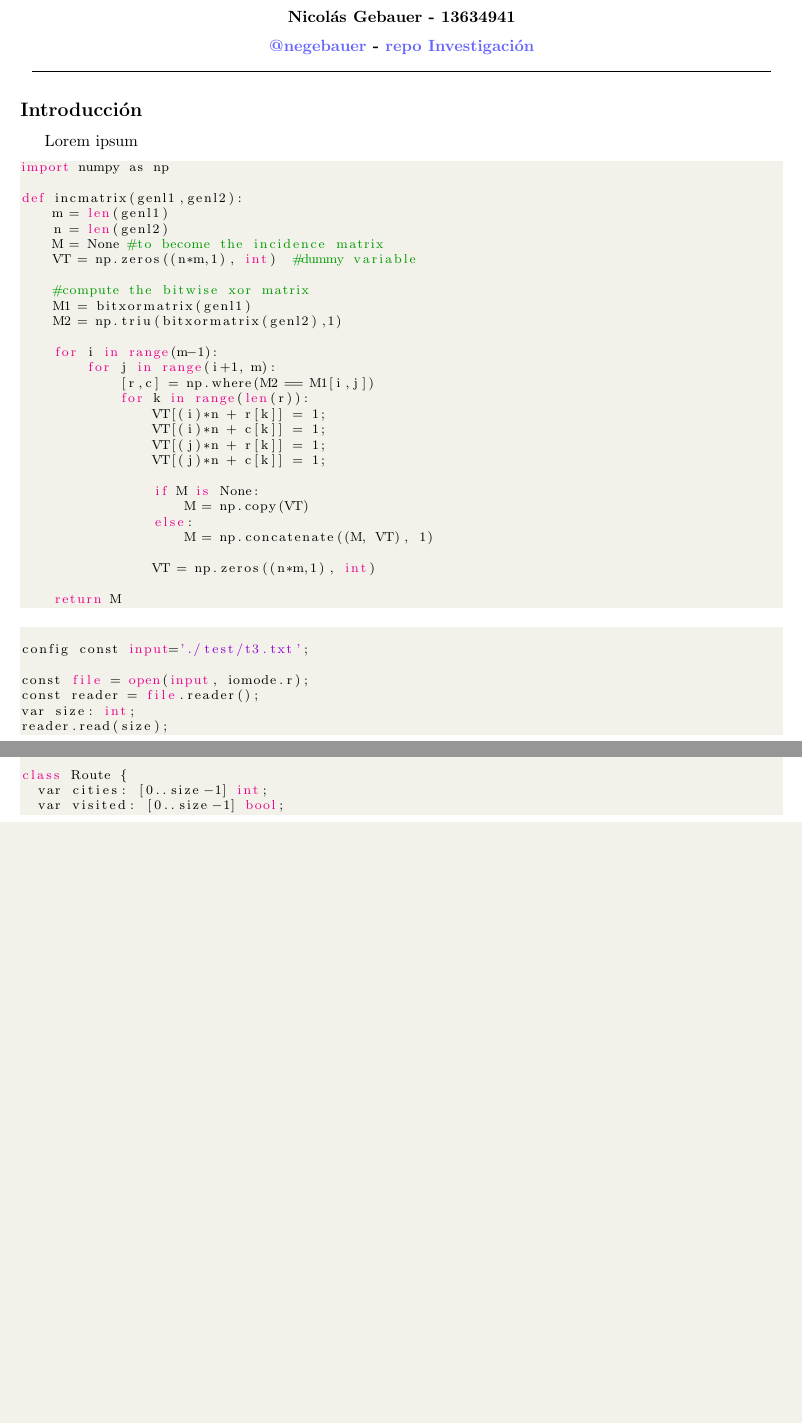
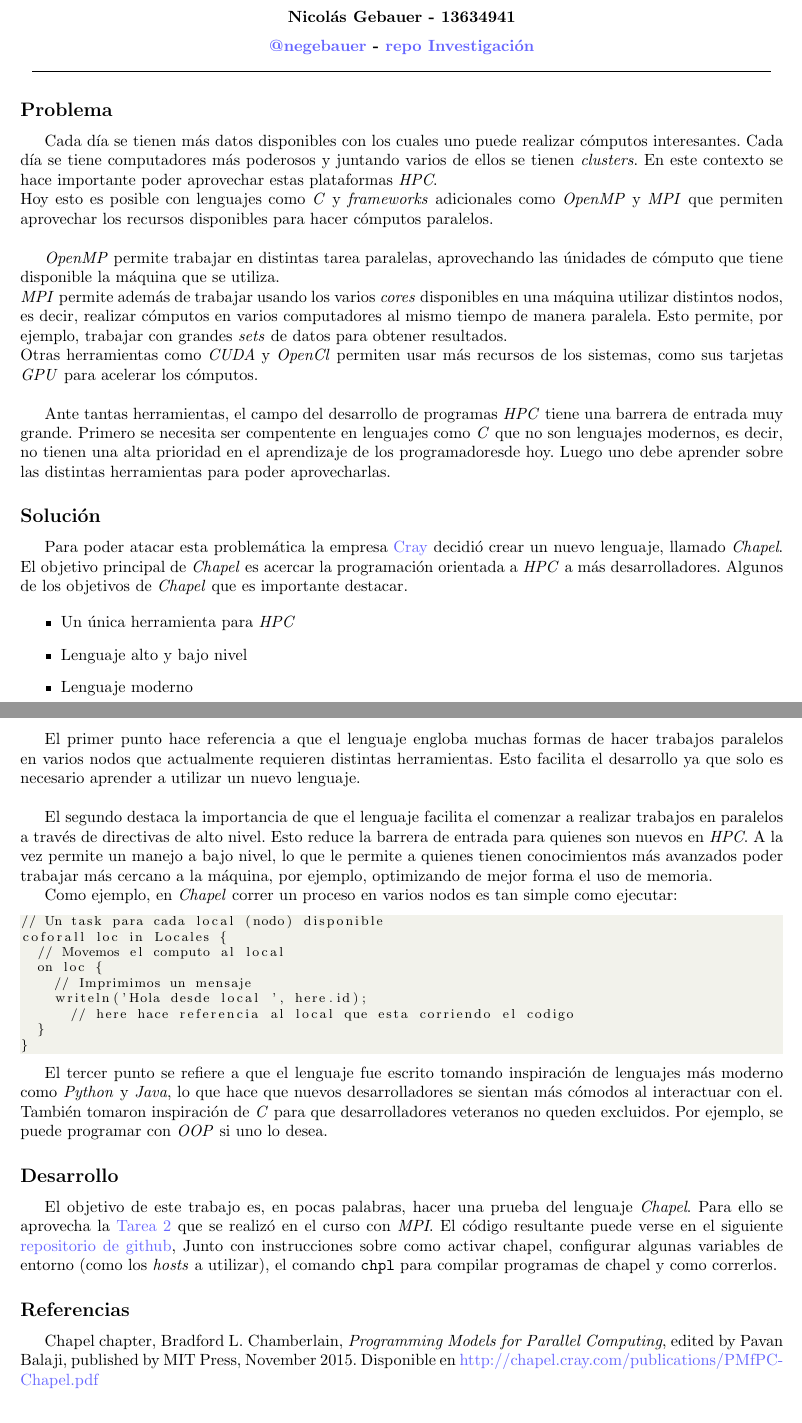
Before and after one commit to negebauer/IIC3524-Distribuidos-Investigacion, a LaTeX document (inform/Informe.tex): two parts of pages 1 and 2 of 2, joined at a grey line, cut so that both start at the same text, the shorter picture padded with empty space. The pictures show the PDF file inform/Informe.pdf that the author committed with the source.

Commit message:
Inform
Inform route

Inform

Inform

T2 link

README

Comment stuff

Inform

Inform

Inform

Inform

Inform

Inform

Inform

Inform

Inform

Inform

Inform

Inform

Inform

Inform

Inform

Inform

Inform

Inform

Inform

Inform

Inform

Inform

Inform

Inform

Inform

Inform

Inform

Inform

Inform

Inform

Inform

Inform

Inform

Inform

Inform

Inform

Inform

Inform

Inform

Inform

Inform

Inform

Inform

Inform

Inform

Inform

Inform

```diff
--- a/inform/Informe.tex
+++ b/inform/Informe.tex
@@ -94,19 +94,17 @@
  \bf Nicolás Gebauer {-} 13634941
 
  \vspace{0.2cm}
- \bf \href{https://github.com/negebauer}{\color{blue!60} @negebauer} {-} \href{https://github.com/negebauer/IIC3524-Investigacion}{\color{blue!60}repo Investigación}
+ \bf \href{https://github.com/negebauer}{\color{blue!60}@negebauer} {-} \href{https://github.com/negebauer/IIC3524-Investigacion}{\color{blue!60}repo Investigación}
  \noindent\rule{16cm}{0.05pt}
 \end{center}
 
-\subsection*{Introducción}
-Lorem ipsum
+\subsection*{Problema}
+Cada día se tienen más datos disponibles con los cuales uno puede realizar cómputos interesantes. Cada día se tiene computadores más poderosos y juntando varios de ellos se tienen \textit{clusters}. En este contexto se hace importante poder aprovechar estas plataformas \textit{HPC}.\\
+Hoy esto es posible con lenguajes como \textit{C} y \textit{frameworks} adicionales como \textit{OpenMP} y \textit{MPI} que permiten aprovechar los recursos disponibles para hacer cómputos paralelos.\\
 
-\begin{lstlisting}[language=Python]
-import numpy as np
+\textit{OpenMP} permite trabajar en distintas tarea paralelas, aprovechando las únidades de cómputo que tiene disponible la máquina que se utiliza.\\
+\textit{MPI} permite además de trabajar usando los varios \textit{cores} disponibles en una máquina utilizar distintos nodos, es decir, realizar cómputos en varios computadores al mismo tiempo de manera paralela. Esto permite, por ejemplo, trabajar con grandes \textit{sets} de datos para obtener resultados.\\
+Otras herramientas como \textit{CUDA} y \textit{OpenCl} permiten usar más recursos de los sistemas, como sus tarjetas \textit{GPU} para acelerar los cómputos.\\
 
-def incmatrix(genl1,genl2):
-    m = len(genl1)
-    n = len(genl2)
-    M = None #to become the incidence matrix
-    VT = np.zeros((n*m,1), int)  #dummy variable
+Ante tantas herramientas, el campo del desarrollo de programas \textit{HPC} tiene una barrera de entrada muy grande. Primero se necesita ser compentente en lenguajes como \textit{C} que no son lenguajes modernos, es decir, no tienen una alta prioridad en el aprendizaje de los programadoresde hoy. Luego uno debe aprender sobre las distintas herramientas para poder aprovecharlas.
 
@@ -116,18 +112,16 @@ def incmatrix(genl1,genl2):
+\subsection*{Solución}
+Para poder atacar esta problemática la empresa \href{http://www.cray.com}{\color{blue!60}Cray} decidió crear un nuevo lenguaje, llamado \textit{Chapel}. El objetivo principal de \textit{Chapel} es acercar la programación orientada a \textit{HPC} a más desarrolladores. Algunos de los objetivos de \textit{Chapel} que es importante destacar.
 
-    for i in range(m-1):
-        for j in range(i+1, m):
-            [r,c] = np.where(M2 == M1[i,j])
-            for k in range(len(r)):
-                VT[(i)*n + r[k]] = 1;
-                VT[(i)*n + c[k]] = 1;
-                VT[(j)*n + r[k]] = 1;
-                VT[(j)*n + c[k]] = 1;
+\begin{itemize}
+ \item Un única herramienta para \textit{HPC}
+ \item Lenguaje alto y bajo nivel
+ \item Lenguaje moderno
+\end{itemize}
 
-                if M is None:
-                    M = np.copy(VT)
-                else:
-                    M = np.concatenate((M, VT), 1)
+El primer punto hace referencia a que el lenguaje engloba muchas formas de hacer trabajos paralelos en varios nodos que actualmente requieren distintas herramientas. Esto facilita el desarrollo ya que solo es necesario aprender a utilizar un nuevo lenguaje.\\
 
-                VT = np.zeros((n*m,1), int)
+El segundo destaca la importancia de que el lenguaje facilita el comenzar a realizar trabajos en paralelos a través de directivas de alto nivel. Esto reduce la barrera de entrada para quienes son nuevos en \textit{HPC}. A la vez permite un manejo a bajo nivel, lo que le permite a quienes tienen conocimientos más avanzados poder trabajar más cercano a la máquina, por ejemplo, optimizando de mejor forma el uso de memoria.
 
-    return M
+Como ejemplo, en \textit{Chapel} correr un proceso en varios nodos es tan simple como ejecutar:
+
+\begin{lstlisting}[language=Chapel]
@@ -133,0 +131,2 @@ def incmatrix(genl1,genl2):
+	on loc {
+		// Imprimimos un mensaje
@@ -134,2 +137,13 @@ def incmatrix(genl1,genl2):
 \end{lstlisting}
 
+El tercer punto se refiere a que el lenguaje fue escrito tomando inspiración de lenguajes más moderno como \textit{Python} y \textit{Java}, lo que hace que nuevos desarrolladores se sientan más cómodos al interactuar con el. También tomaron inspiración de \textit{C} para que desarrolladores veteranos no queden excluidos. Por ejemplo, se puede programar con \textit{OOP} si uno lo desea.
+
+% \pagebreak
+\subsection*{Desarrollo}
+El objetivo de este trabajo es, en pocas palabras, hacer una prueba del lenguaje \textit{Chapel}. Para ello se aprovecha la \href{https://github.com/negebauer/IIC3524-T2}{\color{blue!60}Tarea 2} que se realizó en el curso con \textit{MPI}. El código resultante puede verse en el siguiente \href{https://github.com/negebauer/IIC3524-Investigacion}{\color{blue!60}repositorio de github}, Junto con instrucciones sobre como activar chapel, configurar algunas variables de entorno (como los \textit{hosts} a utilizar), el comando \verb|chpl| para compilar programas de chapel y como correrlos.
+
+% \pagebreak
+\subsection*{Referencias}
+Chapel chapter, Bradford L. Chamberlain, \textit{Programming Models for Parallel Computing}, edited by Pavan Balaji, published by MIT Press, November 2015. Disponible en \href{http://chapel.cray.com/publications/PMfPC-Chapel.pdf}{\color{blue!60}http://chapel.cray.com/publications/PMfPC-Chapel.pdf}
+
+%\lstinputlisting[language=Python, firstline=2, lastline=12]{../code/main.chpl}
```
Also changed, not shown: README.md, inform/Informe.pdf, inform/Informe.tex (14 more changed lines), 2 other files.
